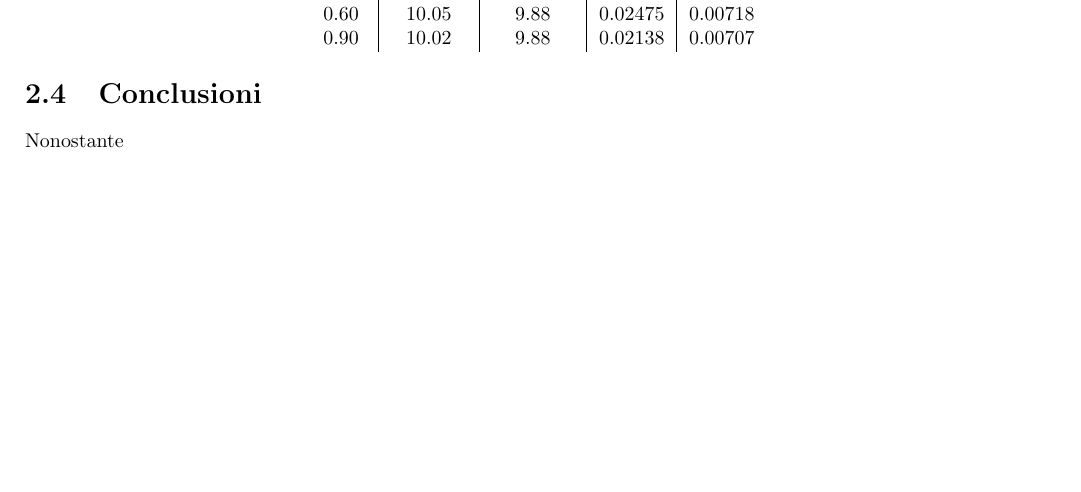
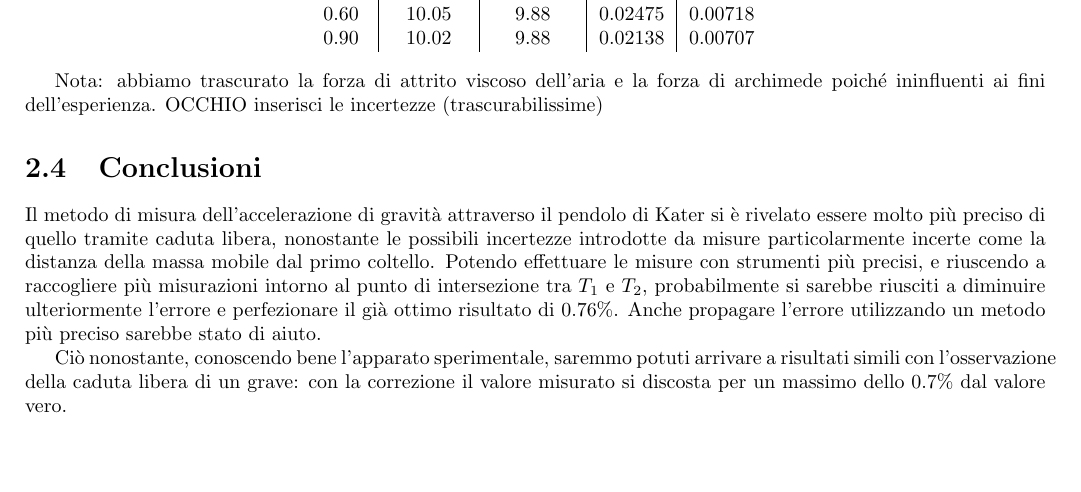
Before and after one commit to ruphy/labfis, a LaTeX document (latex/esperimenti.tex, which reads latex/relazioni/kater.tex): part of page 12 of 19, cut so that both start at the same text. Compiled offline with pdfLaTeX.

Commit message:
update caduta libera
Signed-off-by: Riccardo Iaconelli <riccardo@kde.org>

```diff
--- a/latex/relazioni/kater.tex
+++ b/latex/relazioni/kater.tex
@@ -173,6 +181,11 @@ $h$ (m) & $g$ (m/s$^2$) & $g_c$ (m/s$^2$) & $\Delta g/g$ & $\Delta g_c/g$\\
 \end{tabular}
 \end{center}
 
+Nota: abbiamo trascurato la forza di attrito viscoso dell'aria e la forza di archimede poiché ininfluenti ai fini dell'esperienza.
+OCCHIO inserisci le incertezze (trascurabilissime)
 
 \section{Conclusioni}
-Nonostante
+
+Il metodo di misura dell'accelerazione di gravità attraverso il pendolo di Kater si è rivelato essere molto più preciso di quello tramite caduta libera, nonostante le possibili incertezze introdotte da misure particolarmente incerte come la distanza della massa mobile dal primo coltello. Potendo effettuare le misure con strumenti più precisi, e riuscendo a raccogliere più misurazioni intorno al punto di intersezione tra $T_1$ e $T_2$, probabilmente si sarebbe riusciti a diminuire ulteriormente l'errore e perfezionare il già ottimo risultato di 0.76\%. Anche propagare l'errore utilizzando un metodo più preciso sarebbe stato di aiuto.
+
+Ciò nonostante, conoscendo bene l'apparato sperimentale, saremmo potuti arrivare a risultati simili con l'osservazione della caduta libera di un grave: con la correzione il valore misurato si discosta per un massimo dello 0.7\% dal valore vero.
```
Also changed, not shown: latex/relazioni/kater.tex (10 more changed lines).
